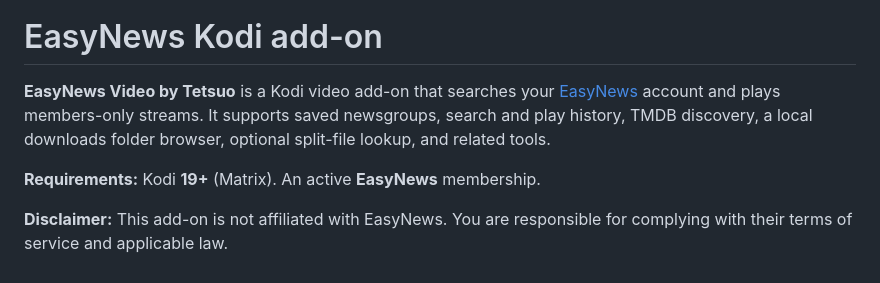
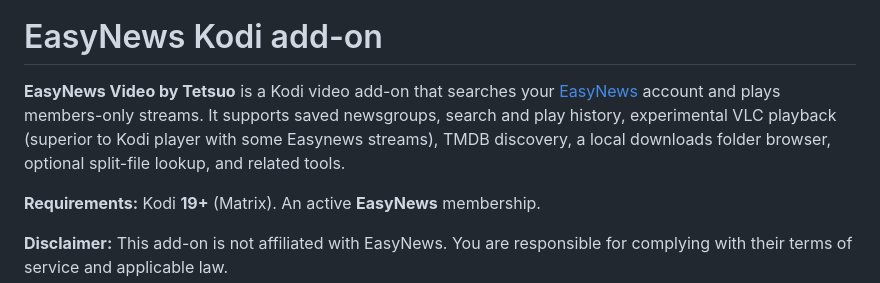
Before and after one commit to tetsuosoft/EasyNewsKodi, a Markdown page: README.md, the part around the change. GitHub-like rendering.

Commit message:
Enhance EasyNews add-on description with VLC playback
Updated the description of the EasyNews Kodi add-on to include experimental VLC playback feature.

```diff
--- a/README.md
+++ b/README.md
@@ -4,7 +4,7 @@
 
 # EasyNews Kodi add-on
 
-**EasyNews Video by Tetsuo** is a Kodi video add-on that searches your [EasyNews](https://www.easynews.com/) account and plays members-only streams. It supports saved newsgroups, search and play history, TMDB discovery, a local downloads folder browser, optional split-file lookup, and related tools.
+**EasyNews Video by Tetsuo** is a Kodi video add-on that searches your [EasyNews](https://www.easynews.com/) account and plays members-only streams. It supports saved newsgroups, search and play history, experimental VLC playback (superior to Kodi player with some Easynews streams), TMDB discovery, a local downloads folder browser, optional split-file lookup, and related tools.
 
 **Requirements:** Kodi **19+** (Matrix). An active **EasyNews** membership.
 
```
